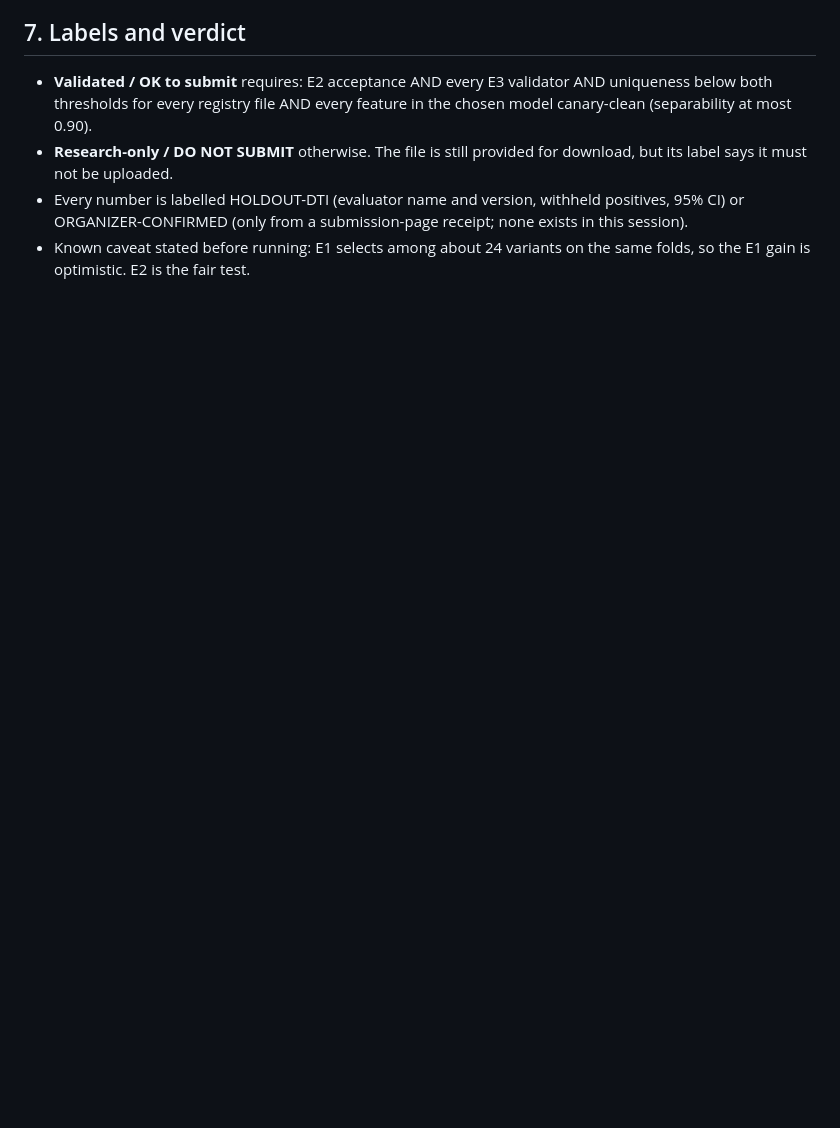
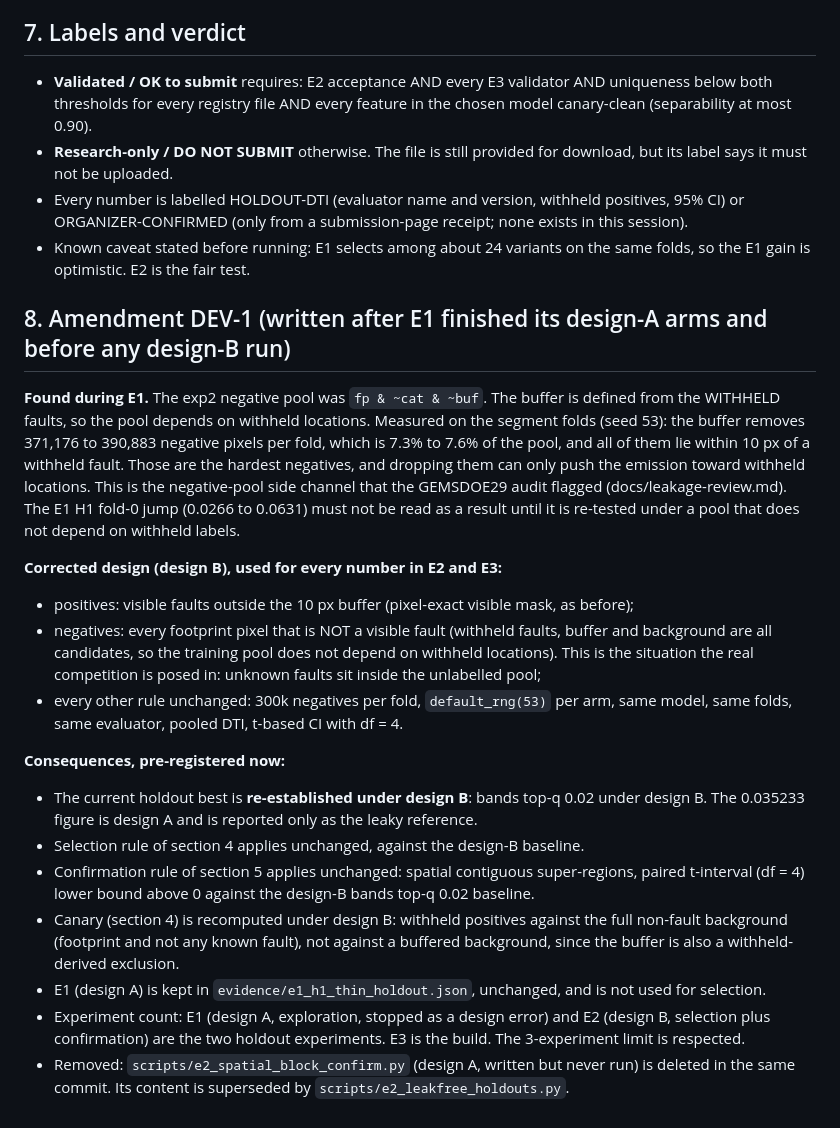
Before and after one commit to buffedlizard55-lab/GEMSDOE53, a Markdown page: docs/research/preregistration-2026-10-08.md, the part around the change. GitHub-like rendering; blank space fills up the shorter version.

Commit message:
Pre-registration amendment DEV-1: negative-pool side channel found in design A; corrected design B before E2; remove unrun design-A E2 script
Co-authored-by: arena-agent <297053741+arena-agent@users.noreply.github.com>

```diff
--- a/docs/research/preregistration-2026-10-08.md
+++ b/docs/research/preregistration-2026-10-08.md
@@ -86,3 +86,35 @@ files with those names. The mapping above is the nearest shared tool and is an i
   (only from a submission-page receipt; none exists in this session).
 - Known caveat stated before running: E1 selects among about 24 variants on the same folds, so the E1 gain is
   optimistic. E2 is the fair test.
+
+## 8. Amendment DEV-1 (written after E1 finished its design-A arms and before any design-B run)
+
+**Found during E1.** The exp2 negative pool was `fp & ~cat & ~buf`. The buffer is defined from the WITHHELD faults, so
+the pool depends on withheld locations. Measured on the segment folds (seed 53): the buffer removes 371,176 to 390,883
+negative pixels per fold, which is 7.3% to 7.6% of the pool, and all of them lie within 10 px of a withheld fault.
+Those are the hardest negatives, and dropping them can only push the emission toward withheld locations. This is the
+negative-pool side channel that the GEMSDOE29 audit flagged (docs/leakage-review.md). The E1 H1 fold-0 jump (0.0266 to
+0.0631) must not be read as a result until it is re-tested under a pool that does not depend on withheld labels.
+
+**Corrected design (design B), used for every number in E2 and E3:**
+- positives: visible faults outside the 10 px buffer (pixel-exact visible mask, as before);
+- negatives: every footprint pixel that is NOT a visible fault (withheld faults, buffer and background are all
+  candidates, so the training pool does not depend on withheld locations). This is the situation the real
+  competition is posed in: unknown faults sit inside the unlabelled pool;
+- every other rule unchanged: 300k negatives per fold, `default_rng(53)` per arm, same model, same folds, same
+  evaluator, pooled DTI, t-based CI with df = 4.
+
+**Consequences, pre-registered now:**
+- The current holdout best is **re-established under design B**: bands top-q 0.02 under design B. The 0.035233 figure
+  is design A and is reported only as the leaky reference.
+- Selection rule of section 4 applies unchanged, against the design-B baseline.
+- Confirmation rule of section 5 applies unchanged: spatial contiguous super-regions, paired t-interval (df = 4) lower
+  bound above 0 against the design-B bands top-q 0.02 baseline.
+- Canary (section 4) is recomputed under design B: withheld positives against the full non-fault background
+  (footprint and not any known fault), not against a buffered background, since the buffer is also a withheld-derived
+  exclusion.
+- E1 (design A) is kept in `evidence/e1_h1_thin_holdout.json`, unchanged, and is not used for selection.
+- Experiment count: E1 (design A, exploration, stopped as a design error) and E2 (design B, selection plus confirmation)
+  are the two holdout experiments. E3 is the build. The 3-experiment limit is respected.
+- Removed: `scripts/e2_spatial_block_confirm.py` (design A, written but never run) is deleted in the same commit. Its
+  content is superseded by `scripts/e2_leakfree_holdouts.py`.
```
